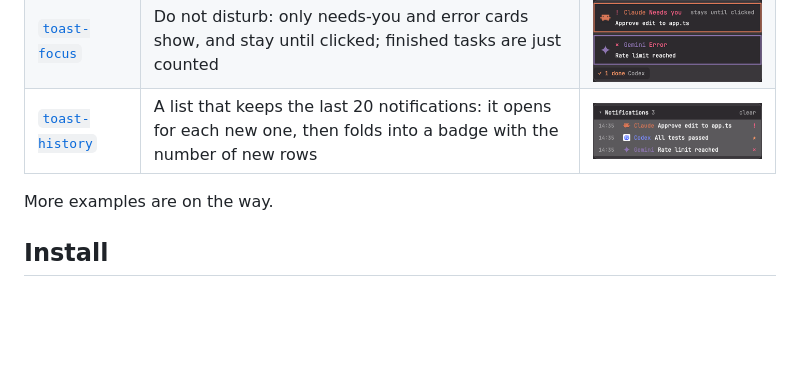
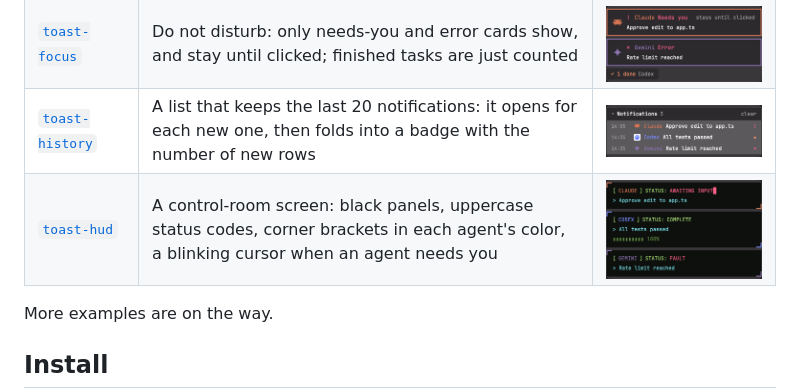
Before and after one commit to 0omin/herdr-agent-toast, a Markdown page: README.md, the part around the change. Rendered like a GitHub page; pictures changed too: toast-hud/preview.png (added); blank space fills up the shorter version.

Commit message:
feat: add toast-hud mod (v0.6.0) (#6)

```diff
--- a/README.md
+++ b/README.md
@@ -13,6 +13,7 @@ They differ in how they look and behave.
 | [`toast-minimal`](toast-minimal/RECIPE.md) | One thin pill per notification: who and what, with a dot for the kind; point at it to read the rest | ![toast-minimal](toast-minimal/preview.png) |
 | [`toast-focus`](toast-focus/RECIPE.md) | Do not disturb: only needs-you and error cards show, and stay until clicked; finished tasks are just counted | ![toast-focus](toast-focus/preview.png) |
 | [`toast-history`](toast-history/RECIPE.md) | A list that keeps the last 20 notifications: it opens for each new one, then folds into a badge with the number of new rows | ![toast-history](toast-history/preview.png) |
+| [`toast-hud`](toast-hud/RECIPE.md) | A control-room screen: black panels, uppercase status codes, corner brackets in each agent's color, a blinking cursor when an agent needs you | ![toast-hud](toast-hud/preview.png) |
 
 More examples are on the way.
 
```
Also changed, not shown: CHANGELOG.md (+7 -0 lines), docs/install.md (+1 -1 lines), toast-hud/RECIPE.md (added, +90 -0 lines), 4 other files.
